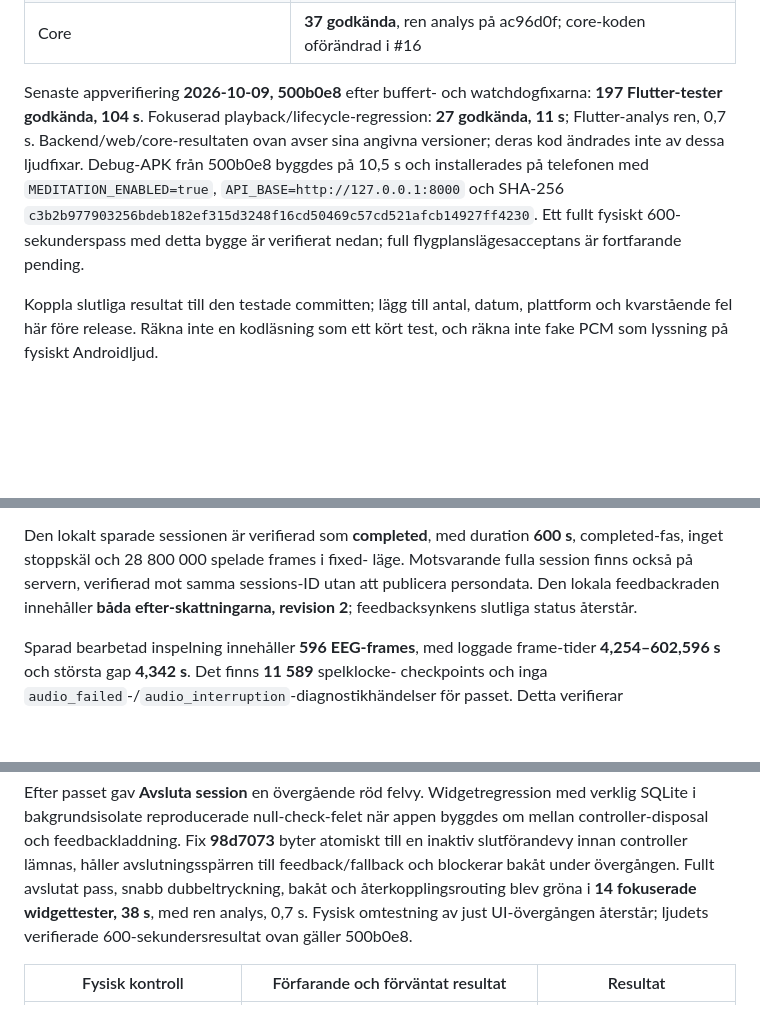
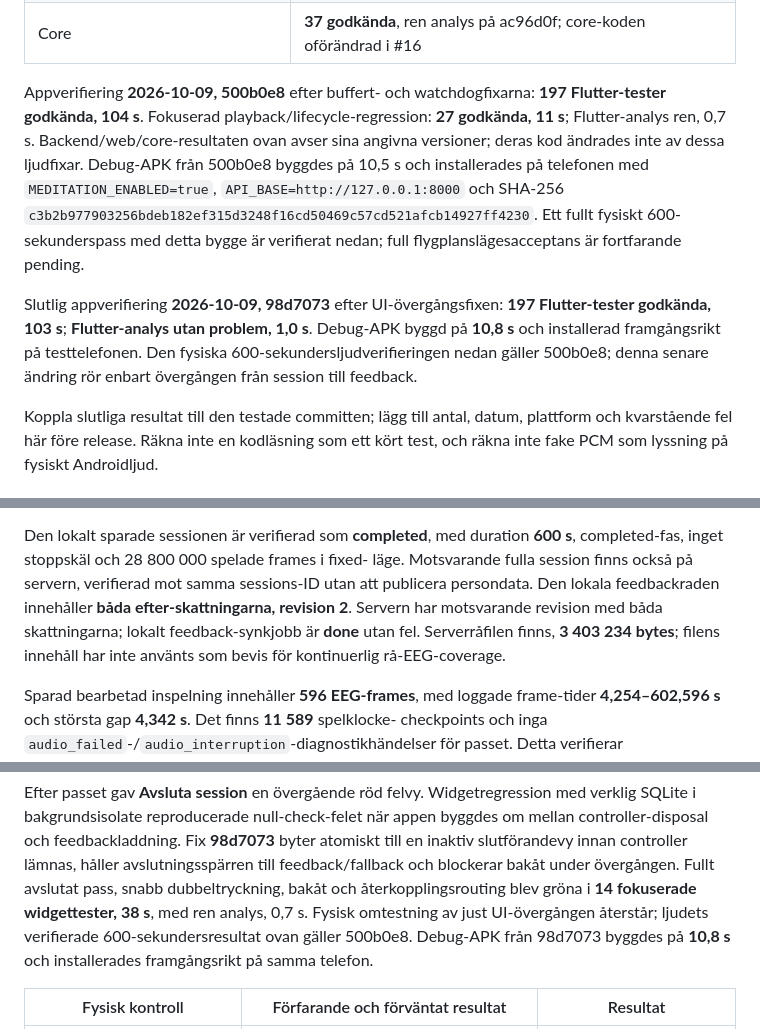
Before and after one commit to morre95/neuroTune, a Markdown page: docs/MEDITATION_ACCEPTANCE.md, 3 parts joined by grey strips. Rendered like a GitHub page; blank space fills up the shorter version.

Commit message:
Record final app regression and verified feedback sync

```diff
--- a/docs/MEDITATION_ACCEPTANCE.md
+++ b/docs/MEDITATION_ACCEPTANCE.md
@@ -126,7 +126,7 @@ Programverifiering före AudioTrack-fixarna **2026-10-09, integration/adaptive-m
 | Webbygge | **Godkänt** |
 | Core | **37 godkända**, ren analys på ac96d0f; core-koden oförändrad i #16 |
 
-Senaste appverifiering **2026-10-09, 500b0e8** efter buffert- och watchdogfixarna:
+Appverifiering **2026-10-09, 500b0e8** efter buffert- och watchdogfixarna:
 **197 Flutter-tester godkända, 104 s**. Fokuserad playback/lifecycle-regression:
 **27 godkända, 11 s**; Flutter-analys ren, 0,7 s. Backend/web/core-resultaten ovan
 avser sina angivna versioner; deras kod ändrades inte av dessa ljudfixar.
@@ -135,6 +135,12 @@ Debug-APK från 500b0e8 byggdes på 10,5 s och installerades på telefonen med
 `c3b2b977903256bdeb182ef315d3248f16cd50469c57cd521afcb14927ff4230`.
 Ett fullt fysiskt 600-sekunderspass med detta bygge är verifierat nedan;
 full flygplanslägesacceptans är fortfarande pending.
+
+Slutlig appverifiering **2026-10-09, 98d7073** efter UI-övergångsfixen:
+**197 Flutter-tester godkända, 103 s**; **Flutter-analys utan problem, 1,0 s**.
+Debug-APK byggd på **10,8 s** och installerad framgångsrikt på testtelefonen.
+Den fysiska 600-sekundersljudverifieringen nedan gäller 500b0e8; denna senare
+ändring rör enbart övergången från session till feedback.
 
 Koppla slutliga resultat till den testade committen; lägg till antal, datum,
 plattform och kvarstående fel här före release. Räkna inte en kodläsning som ett
@@ -225,7 +231,10 @@ Den lokalt sparade sessionen är verifierad som **completed**, med duration
 **600 s**, completed-fas, inget stoppskäl och 28 800 000 spelade frames i fixed-
 läge. Motsvarande fulla session finns också på servern, verifierad mot samma
 sessions-ID utan att publicera persondata. Den lokala feedbackraden innehåller
-**båda efter-skattningarna, revision 2**; feedbacksynkens slutliga status återstår.
+**båda efter-skattningarna, revision 2**. Servern har motsvarande revision med
+båda skattningarna; lokalt feedback-synkjobb är **done** utan fel. Serverråfilen
+finns, **3 403 234 bytes**; filens innehåll har inte använts som bevis för
+kontinuerlig rå-EEG-coverage.
 
 Sparad bearbetad inspelning innehåller **596 EEG-frames**, med loggade frame-tider
 **4,254–602,596 s** och största gap **4,342 s**. Det finns **11 589** spelklocke-
@@ -250,7 +259,8 @@ avslutningsspärren till feedback/fallback och blockerar bakåt under övergång
 Fullt avslutat pass, snabb dubbeltryckning, bakåt och återkopplingsrouting blev
 gröna i **14 fokuserade widgettester, 38 s**, med ren analys, 0,7 s.
 Fysisk omtestning av just UI-övergången återstår; ljudets verifierade
-600-sekundersresultat ovan gäller 500b0e8.
+600-sekundersresultat ovan gäller 500b0e8. Debug-APK från 98d7073 byggdes på
+**10,8 s** och installerades framgångsrikt på samma telefon.
 
 | Fysisk kontroll | Förfarande och förväntat resultat | Resultat |
 | --- | --- | --- |
```
Also changed, not shown: other parts of docs/MEDITATION_ACCEPTANCE.md (+1 -1 lines).
